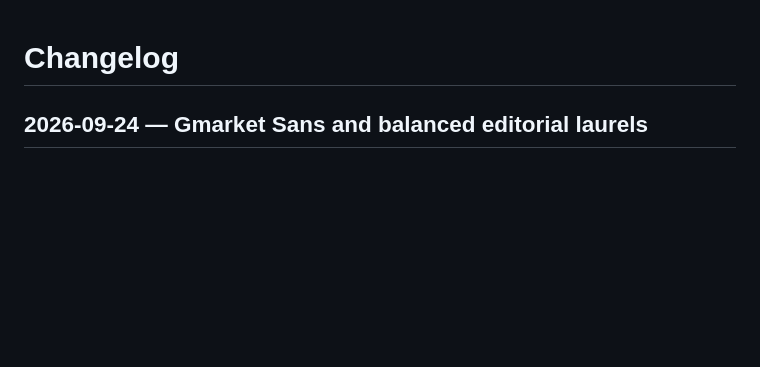
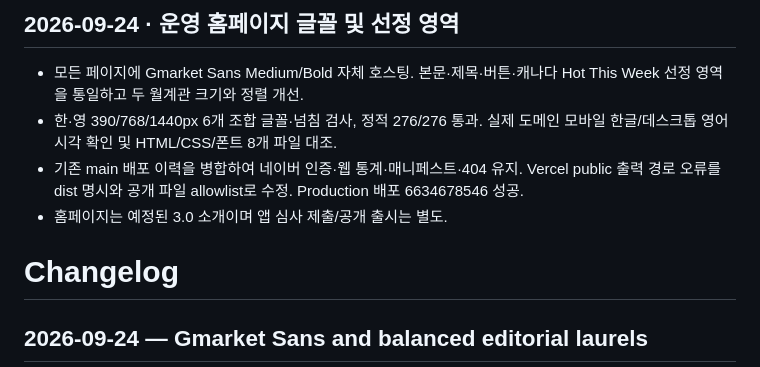
Before and after one commit to youngchangjo/Dust2Cosmos.com, a Markdown page: CHANGELOG.md, the part around the change. Rendered like a GitHub page; blank space fills up the shorter version.

Commit message:
Record verified production font deployment

```diff
--- a/CHANGELOG.md
+++ b/CHANGELOG.md
@@ -1,3 +1,10 @@
+## 2026-09-24 · 운영 홈페이지 글꼴 및 선정 영역
+
+- 모든 페이지에 Gmarket Sans Medium/Bold 자체 호스팅. 본문·제목·버튼·캐나다 Hot This Week 선정 영역을 통일하고 두 월계관 크기와 정렬 개선.
+- 한·영 390/768/1440px 6개 조합 글꼴·넘침 검사, 정적 276/276 통과. 실제 도메인 모바일 한글/데스크톱 영어 시각 확인 및 HTML/CSS/폰트 8개 파일 대조.
+- 기존 main 배포 이력을 병합하여 네이버 인증·웹 통계·매니페스트·404 유지. Vercel public 출력 경로 오류를 dist 명시와 공개 파일 allowlist로 수정. Production 배포 6634678546 성공.
+- 홈페이지는 예정된 3.0 소개이며 앱 심사 제출/공개 출시는 별도.
+
 # Changelog
 
 ## 2026-09-24 — Gmarket Sans and balanced editorial laurels
```
Also changed, not shown: README.md (+1 -1 lines).
